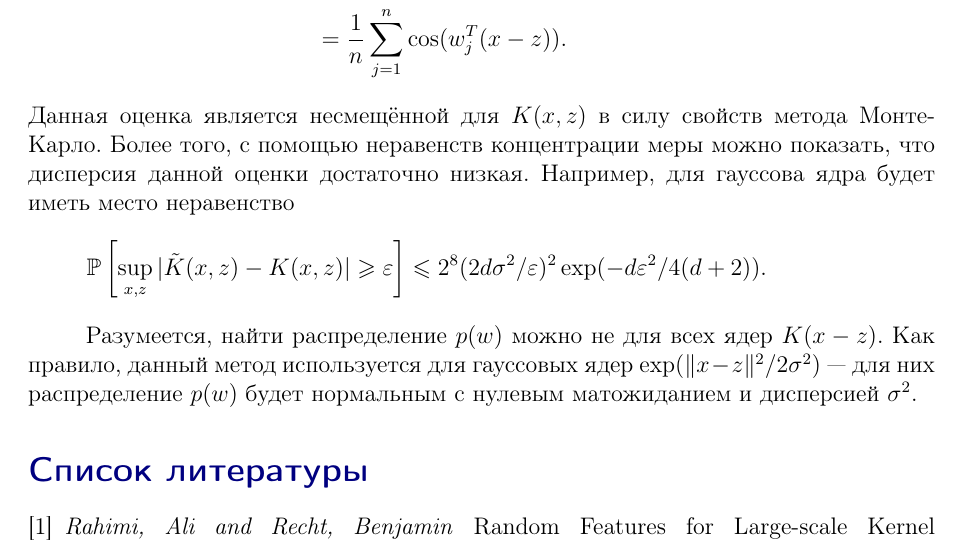
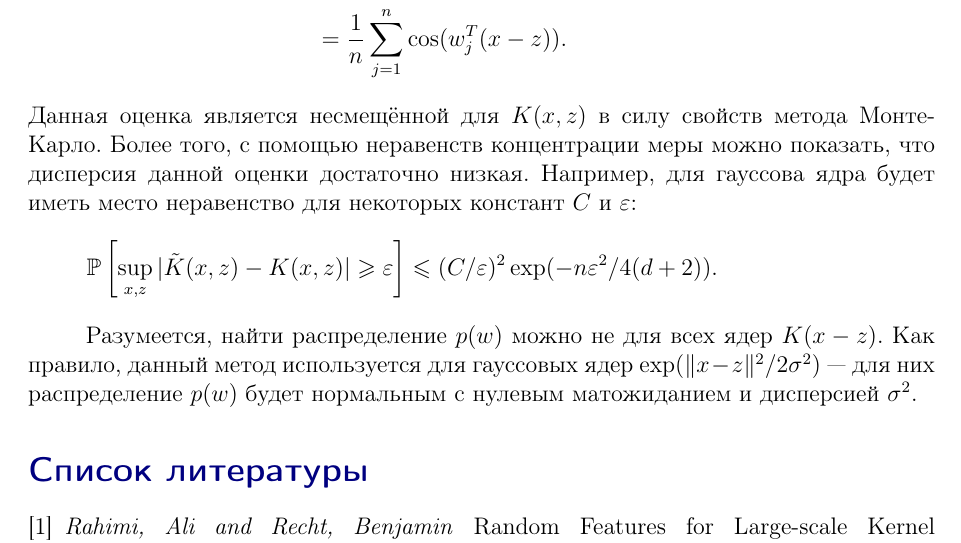
Before and after one commit to esokolov/ml-course-hse, a LaTeX document (2020-spring/lecture-notes/lecture14-kernels.tex): part of page 5 of 5, cut so that both start at the same text. Compiled offline with pdfLaTeX.

Commit message:
fix asymptotics

```diff
--- a/2020-spring/lecture-notes/lecture14-kernels.tex
+++ b/2020-spring/lecture-notes/lecture14-kernels.tex
@@ -453,7 +453,7 @@
 \end{align*}
 Данная оценка является несмещённой для~$K(x, z)$ в силу свойств метода Монте-Карло.
 Более того, с помощью неравенств концентрации меры можно показать, что дисперсия данной оценки достаточно низкая.
-Например, для гауссова ядра будет иметь место неравенство
+Например, для гауссова ядра будет иметь место неравенство для некоторых констант~$C$ и~$\varepsilon$:
 \[
     \PP
     \left[
@@ -463,9 +463,8 @@
         \eps
     \right]
     \leq
-    2^8
-    (2 d \sigma^2 / \eps)^2
-    \exp(-d \eps^2 / 4(d + 2)).
+    (C / \eps)^2
+    \exp(-n \eps^2 / 4(d + 2)).
 \]
 
 Разумеется, найти распределение~$p(w)$ можно не для всех ядер~$K(x - z)$.
```
Also changed, not shown: 2020-spring/lecture-notes/lecture14-kernels.pdf.
